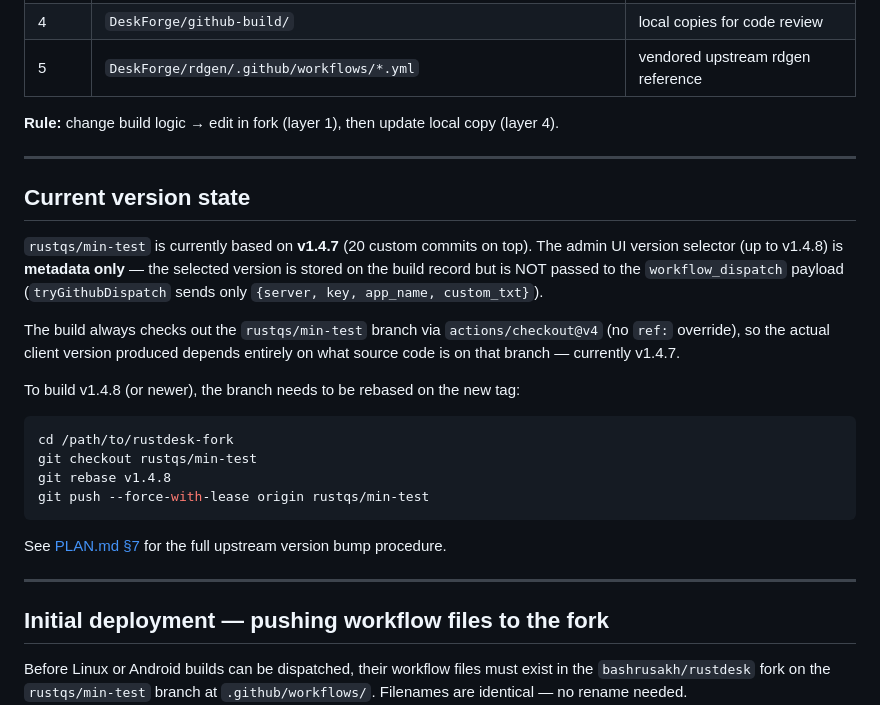
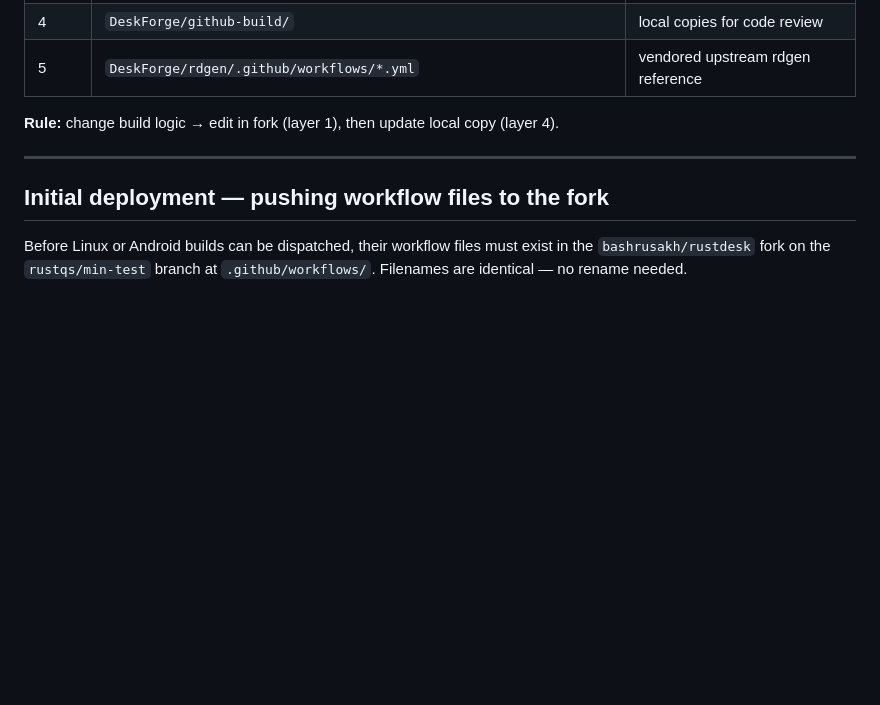
Before and after one commit to bashrusakh/DeskForge, a Markdown page: github-build/README.md, the part around the change. GitHub-like rendering; blank space fills up the shorter version.

Commit message:
docs: remove "Current version state" from README

````diff
--- a/github-build/README.md
+++ b/github-build/README.md
@@ -45,30 +45,6 @@ Credentials — encrypted payload, decrypted inside the runner via GitHub Secret
 | 5     | `DeskForge/rdgen/.github/workflows/*.yml`                       | vendored upstream rdgen reference             |
 
 **Rule:** change build logic → edit in fork (layer 1), then update local copy (layer 4).
-
----
-
-## Current version state
-
-`rustqs/min-test` is currently based on **v1.4.7** (20 custom commits on top).
-The admin UI version selector (up to v1.4.8) is **metadata only** — the selected
-version is stored on the build record but is NOT passed to the `workflow_dispatch`
-payload (`tryGithubDispatch` sends only `{server, key, app_name, custom_txt}`).
-
-The build always checks out the `rustqs/min-test` branch via `actions/checkout@v4`
-(no `ref:` override), so the actual client version produced depends entirely on
-what source code is on that branch — currently v1.4.7.
-
-To build v1.4.8 (or newer), the branch needs to be rebased on the new tag:
-
-```bash
-cd /path/to/rustdesk-fork
-git checkout rustqs/min-test
-git rebase v1.4.8
-git push --force-with-lease origin rustqs/min-test
-```
-
-See [PLAN.md §7](../../PLAN.md#7-workflow-new-upstream-rustdesk-client-release) for the full upstream version bump procedure.
 
 ---
 
````
